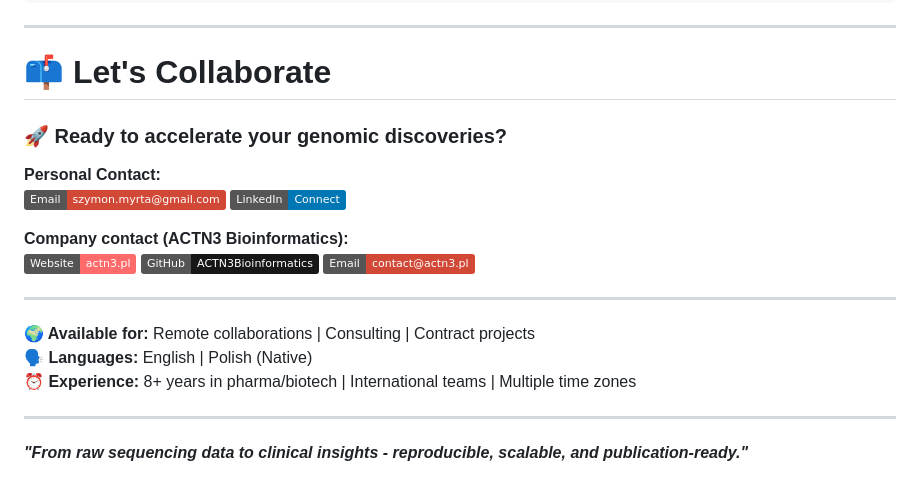
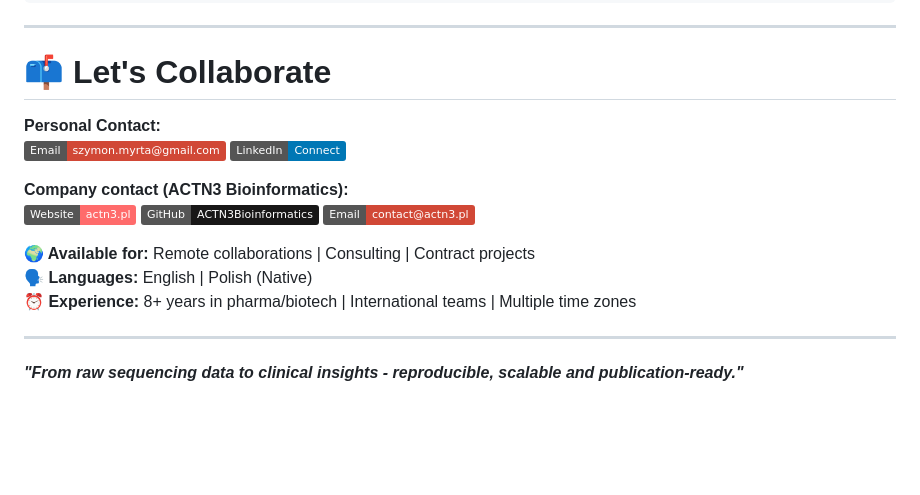
Before and after one commit to ACTN3/ACTN3, a Markdown page: README.md, the part around the change printed below. Rendered like a GitHub page; badges without logos; blank space fills up the shorter version.

```diff
--- a/README.md
+++ b/README.md
@@ -218,15 +218,11 @@ ACTN3 Bioinformatics delivers cutting-edge genomic analysis services to biotech,
 
 <!-- ::: {align="center"} -->
 
-### 🚀 Ready to accelerate your genomic discoveries?
-
 **Personal Contact:**\
 [![Email](https://img.shields.io/badge/Email-szymon.myrta%40gmail.com-D14836?style=flat&logo=gmail&logoColor=white)](mailto:szymon.myrta@gmail.com) [![LinkedIn](https://img.shields.io/badge/LinkedIn-Connect-0077B5?style=flat&logo=linkedin&logoColor=white)](https://linkedin.com/in/myrta/)
 
 **Company contact (ACTN3 Bioinformatics):**\
 [![Website](https://img.shields.io/badge/Website-actn3.pl-FF6B6B?style=flat&logo=google-chrome&logoColor=white)](https://www.actn3.pl) [![GitHub](https://img.shields.io/badge/GitHub-ACTN3Bioinformatics-181717?style=flat&logo=github&logoColor=white)](https://github.com/ACTN3Bioinformatics) [![Email](https://img.shields.io/badge/Email-contact%40actn3.pl-D14836?style=flat&logo=gmail&logoColor=white)](mailto:kontakt@actn3.pl)
-
-------------------------------------------------------------------------
 
 **🌍 Available for:** Remote collaborations \| Consulting \| Contract projects\
 **🗣️ Languages:** English \| Polish (Native)\
@@ -238,7 +234,7 @@ ACTN3 Bioinformatics delivers cutting-edge genomic analysis services to biotech,
 
 <!-- ::: {align="center"} -->
 
-***"From raw sequencing data to clinical insights - reproducible, scalable, and publication-ready."***
+***"From raw sequencing data to clinical insights - reproducible, scalable and publication-ready."***
 
 <!-- ::: -->
 
```
Also changed, not shown: other parts of README.md (+1 -1 lines).
